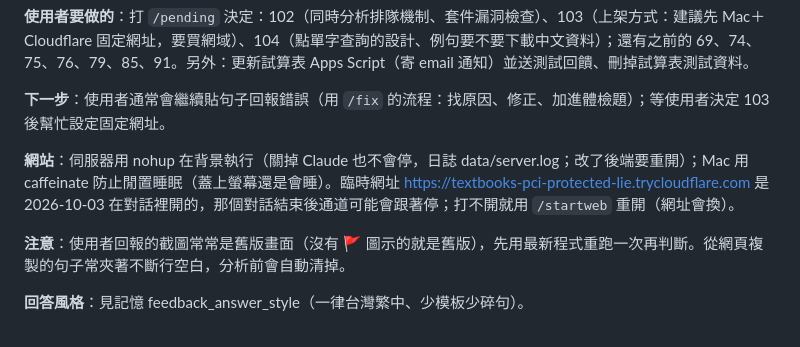
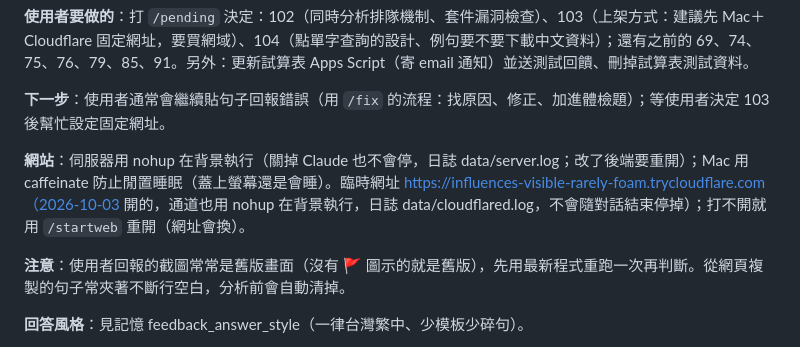
Before and after one commit to LuniHorn27/english-sentence-skeleton, a Markdown page: docs/交接筆記.md, the part around the change. GitHub-like rendering.

Commit message:
記錄新的臨時網址（通道改用 nohup 背景執行）
Co-Authored-By: Claude Opus 5.5 <noreply@anthropic.com>

```diff
--- a/docs/交接筆記.md
+++ b/docs/交接筆記.md
@@ -10,7 +10,7 @@
 
 **下一步**：使用者通常會繼續貼句子回報錯誤（用 `/fix` 的流程：找原因、修正、加進體檢題）；等使用者決定 103 後幫忙設定固定網址。
 
-**網站**：伺服器用 nohup 在背景執行（關掉 Claude 也不會停，日誌 data/server.log；改了後端要重開）；Mac 用 caffeinate 防止閒置睡眠（蓋上螢幕還是會睡）。臨時網址 https://textbooks-pci-protected-lie.trycloudflare.com 是 2026-10-03 在對話裡開的，那個對話結束後通道可能會跟著停；打不開就用 `/startweb` 重開（網址會換）。
+**網站**：伺服器用 nohup 在背景執行（關掉 Claude 也不會停，日誌 data/server.log；改了後端要重開）；Mac 用 caffeinate 防止閒置睡眠（蓋上螢幕還是會睡）。臨時網址 https://influences-visible-rarely-foam.trycloudflare.com（2026-10-03 開的，通道也用 nohup 在背景執行，日誌 data/cloudflared.log，不會隨對話結束停掉）；打不開就用 `/startweb` 重開（網址會換）。
 
 **注意**：使用者回報的截圖常常是舊版畫面（沒有 🚩 圖示的就是舊版），先用最新程式重跑一次再判斷。從網頁複製的句子常夾著不斷行空白，分析前會自動清掉。
 
```
